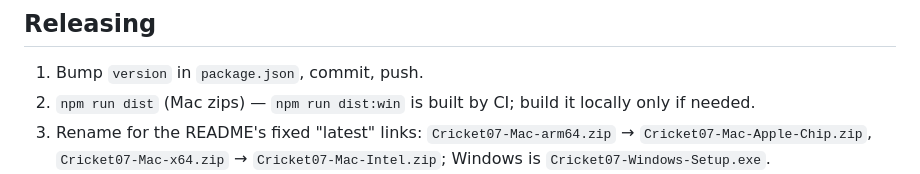
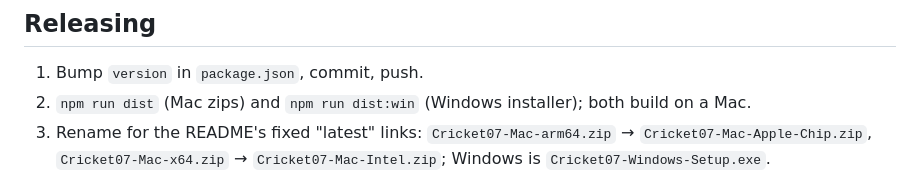
Before and after one commit to mervinj3546/cricket07-desktop, a Markdown page: CLAUDE.md, the part around the change. GitHub-like rendering.

Commit message:
CLAUDE.md: Windows installer is built locally
Co-Authored-By: Claude Opus 5.5 <noreply@anthropic.com>

```diff
--- a/CLAUDE.md
+++ b/CLAUDE.md
@@ -34,7 +34,7 @@ Skip intro = rename OPFS `Data/eaep.vp6` → `eaep.vp6.skip` before the game sta
 
 ## Releasing
 1. Bump `version` in `package.json`, commit, push.
-2. `npm run dist` (Mac zips) — `npm run dist:win` is built by CI; build it locally only if needed.
+2. `npm run dist` (Mac zips) and `npm run dist:win` (Windows installer); both build on a Mac.
 3. Rename for the README's fixed "latest" links: `Cricket07-Mac-arm64.zip` → `Cricket07-Mac-Apple-Chip.zip`,
    `Cricket07-Mac-x64.zip` → `Cricket07-Mac-Intel.zip`; Windows is `Cricket07-Windows-Setup.exe`.
 4. `gh release create vX.Y.Z <files> --notes "…"` (plain-language notes). Publishing triggers the Windows test;
```
